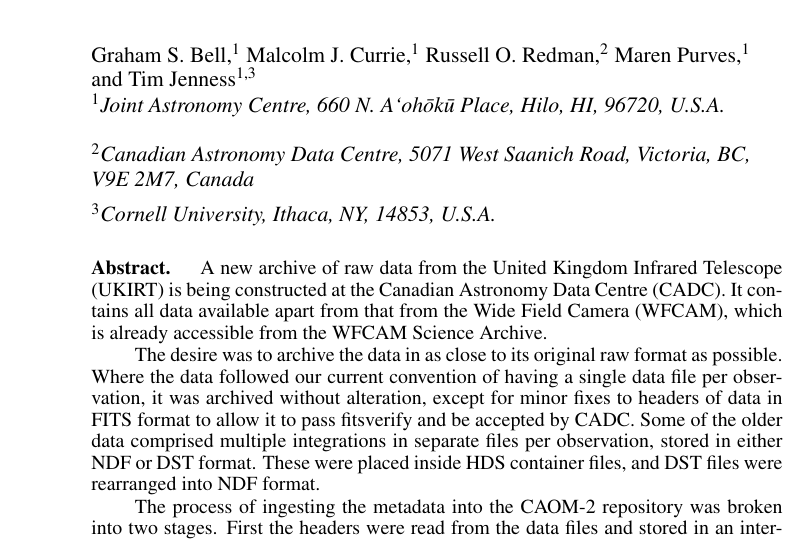
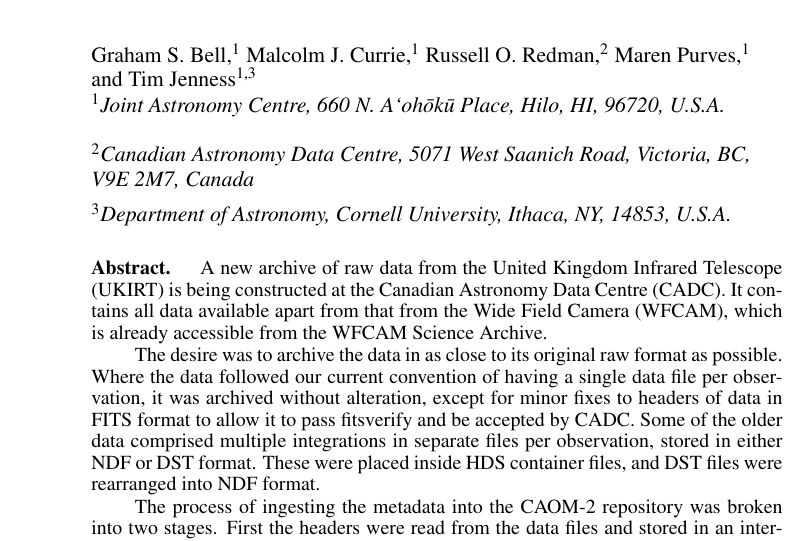
Before and after one commit to grahambell/adass-2013-ukirt-caom2, a LaTeX paper (proc/P01.tex): part of page 1 of 2, cut so that both start at the same text. Compiled offline with pdfLaTeX.

Commit message:
Update address.

```diff
--- a/proc/P01.tex
+++ b/proc/P01.tex
@@ -16,7 +16,7 @@
 \author{Graham~S.~Bell,$^1$ Malcolm~J.~Currie,$^1$ Russell~O.~Redman,$^2$ Maren~Purves,$^1$ and Tim~Jenness$^{1,3}$
 \affil{$^1$Joint~Astronomy~Centre, 660~N.~A`oh\={o}k\={u}~Place, Hilo, HI, 96720, U.S.A.}
 \affil{$^2$Canadian Astronomy Data Centre, 5071 West Saanich Road, Victoria, BC, V9E 2M7, Canada}
-\affil{$^3$Cornell University, Ithaca, NY, 14853, U.S.A.}}
+\affil{$^3$Department of Astronomy, Cornell University, Ithaca, NY, 14853, U.S.A.}}
 
 \begin{abstract}
 A new archive of raw data from the United Kingdom Infrared
```
